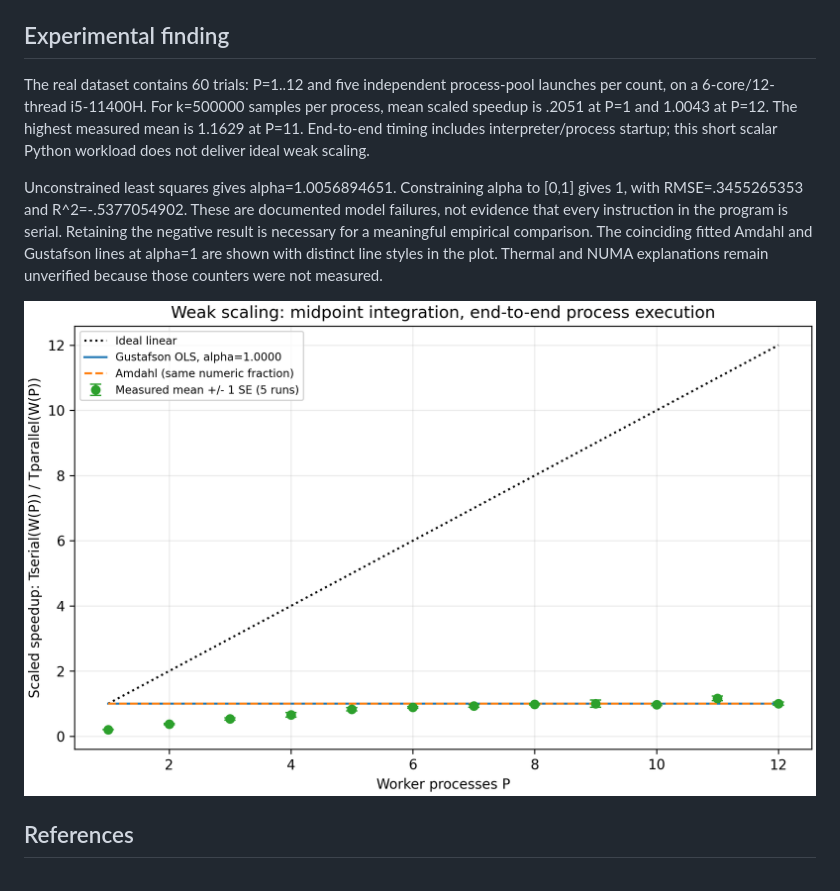
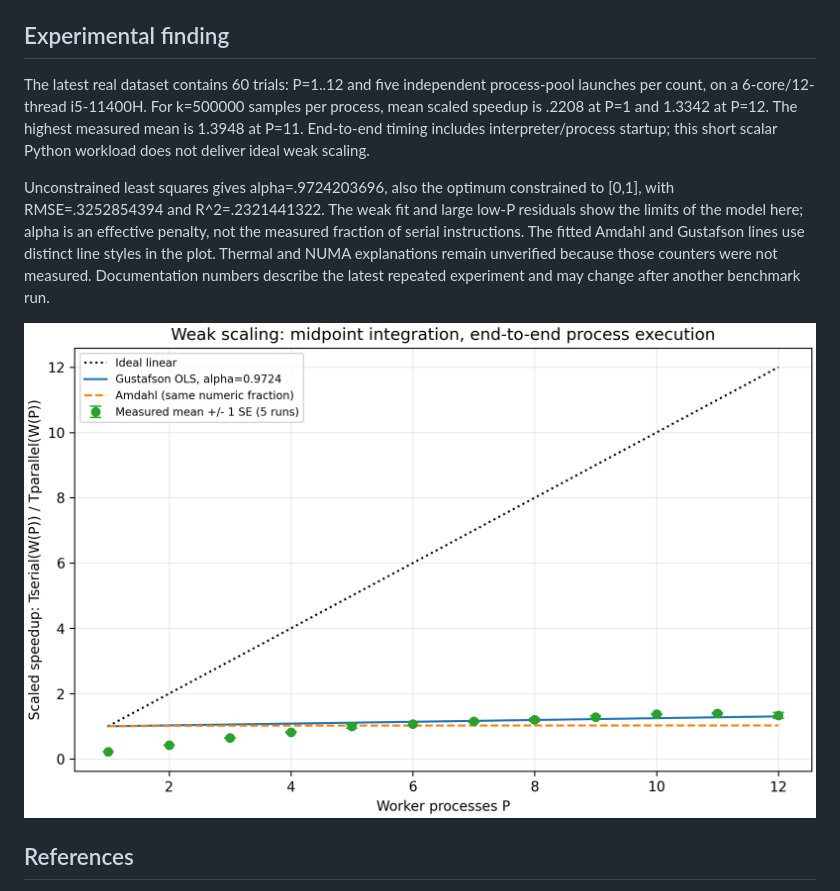
Before and after one commit to Bauka7/CSS314_IssayevBauyrzhan_230103303, a Markdown page: gustafson-law-practice/README.md, the part around the change. Drawn GitHub-style; pictures changed too: gustafson-law-practice/plots/scaling_comparison.png.

Commit message:
docs: update results and analysis after benchmark rerun

```diff
--- a/gustafson-law-practice/README.md
+++ b/gustafson-law-practice/README.md
@@ -78,9 +78,9 @@ Supporting artifacts: [requirements](requirements.txt) and [submission verifier]
 
 ## Experimental finding
 
-The real dataset contains 60 trials: P=1..12 and five independent process-pool launches per count, on a 6-core/12-thread i5-11400H. For k=500000 samples per process, mean scaled speedup is .2051 at P=1 and 1.0043 at P=12. The highest measured mean is 1.1629 at P=11. End-to-end timing includes interpreter/process startup; this short scalar Python workload does not deliver ideal weak scaling.
+The latest real dataset contains 60 trials: P=1..12 and five independent process-pool launches per count, on a 6-core/12-thread i5-11400H. For k=500000 samples per process, mean scaled speedup is .2208 at P=1 and 1.3342 at P=12. The highest measured mean is 1.3948 at P=11. End-to-end timing includes interpreter/process startup; this short scalar Python workload does not deliver ideal weak scaling.
 
-Unconstrained least squares gives alpha=1.0056894651. Constraining alpha to [0,1] gives 1, with RMSE=.3455265353 and R^2=-.5377054902. These are documented model failures, not evidence that every instruction in the program is serial. Retaining the negative result is necessary for a meaningful empirical comparison. The coinciding fitted Amdahl and Gustafson lines at alpha=1 are shown with distinct line styles in the plot. Thermal and NUMA explanations remain unverified because those counters were not measured.
+Unconstrained least squares gives alpha=.9724203696, also the optimum constrained to [0,1], with RMSE=.3252854394 and R^2=.2321441322. The weak fit and large low-P residuals show the limits of the model here; alpha is an effective penalty, not the measured fraction of serial instructions. The fitted Amdahl and Gustafson lines use distinct line styles in the plot. Thermal and NUMA explanations remain unverified because those counters were not measured. Documentation numbers describe the latest repeated experiment and may change after another benchmark run.
 
 ![Measured weak scaling with standard errors and theoretical comparisons](plots/scaling_comparison.png)
 
```
Also changed, not shown: gustafson-law-practice/analysis/task23_experimental_results.md (+14 -14 lines), gustafson-law-practice/analysis/task24_hardware_audit.md (+3 -3 lines), 6 other files.
